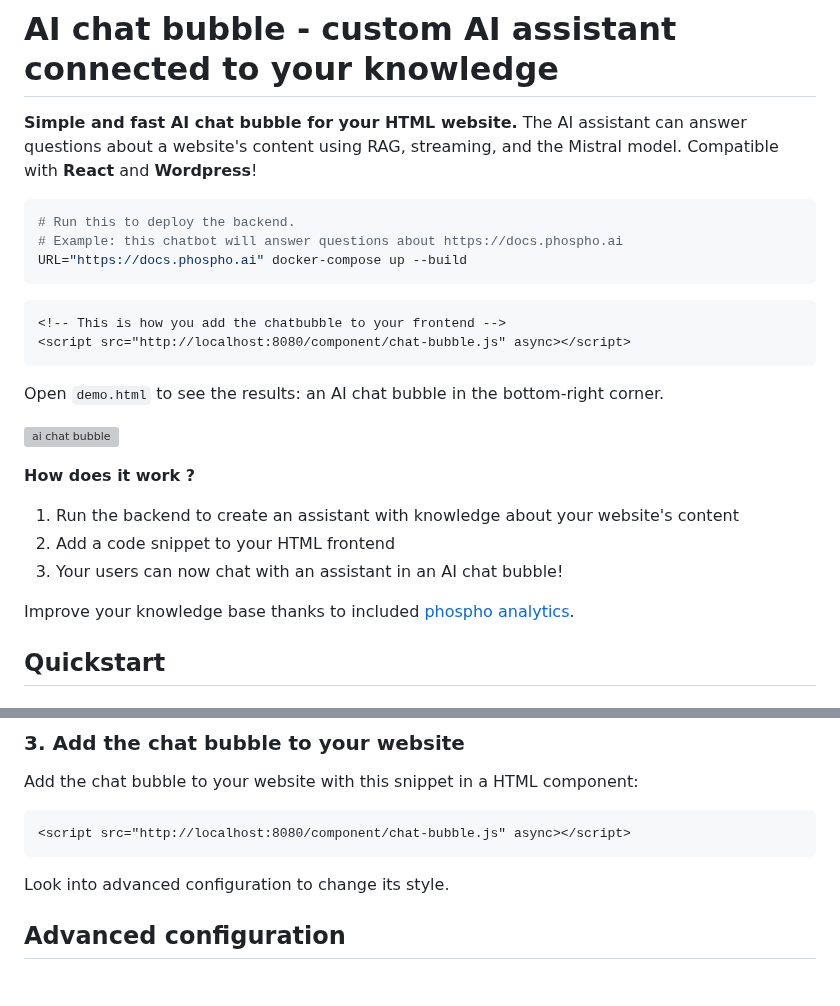
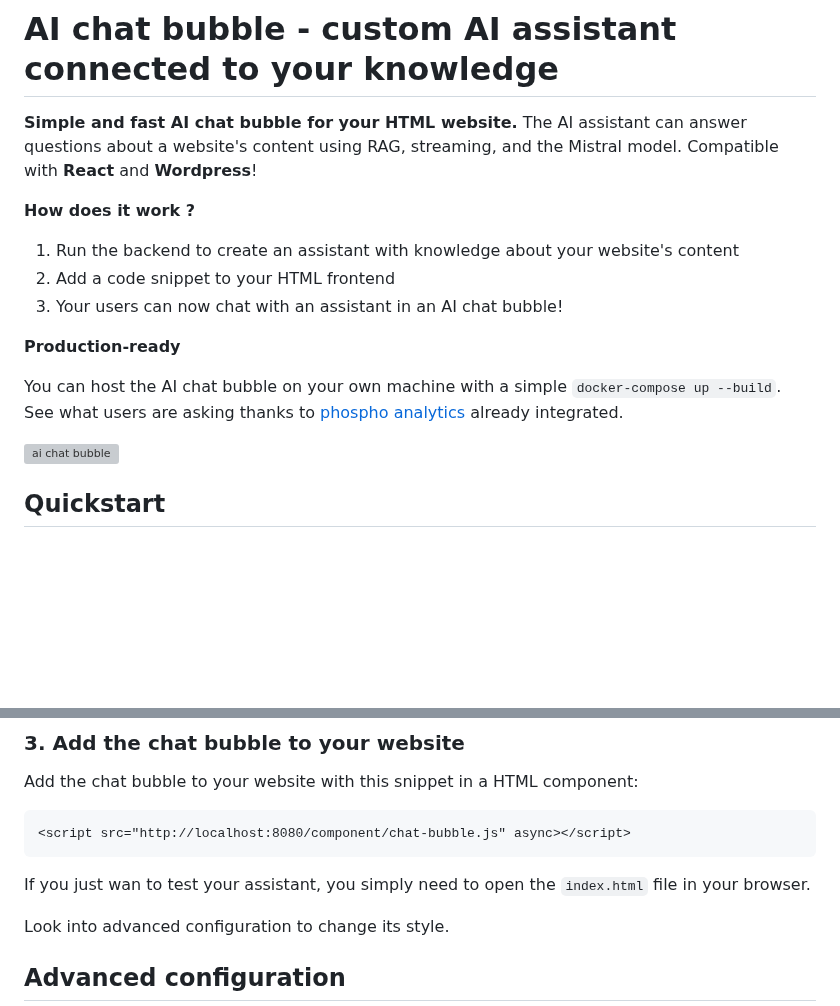
Before and after one commit to phospho-app/ai-chat-bubble, a Markdown page: README.md, 2 parts joined by grey strips. GitHub-like rendering; blank space fills up the shorter version; grey boxes are pictures that could not be loaded.

Commit message:
chaneged readme wording

````diff
--- a/README.md
+++ b/README.md
@@ -1,21 +1,6 @@
 # AI chat bubble - custom AI assistant connected to your knowledge
 
 **Simple and fast AI chat bubble for your HTML website.** The AI assistant can answer questions about a website's content using RAG, streaming, and the Mistral model. Compatible with **React** and **Wordpress**!
-
-```bash
-# Run this to deploy the backend.
-# Example: this chatbot will answer questions about https://docs.phospho.ai
-URL="https://docs.phospho.ai" docker-compose up --build
-```
-
-```html
-<!-- This is how you add the chatbubble to your frontend -->
-<script src="http://localhost:8080/component/chat-bubble.js" async></script>
-```
-
-Open `demo.html` to see the results: an AI chat bubble in the bottom-right corner.
-
-![ai chat bubble](https://github.com/user-attachments/assets/32a5172a-017e-41ac-a59b-c9940e541380)
 
 **How does it work ?**
 
@@ -23,7 +8,12 @@ Open `demo.html` to see the results: an AI chat bubble in the bottom-right corne
 2. Add a code snippet to your HTML frontend
 3. Your users can now chat with an assistant in an AI chat bubble!
 
-Improve your knowledge base thanks to included [phospho analytics](https://phospho.ai).
+**Production-ready**
+
+You can host the AI chat bubble on your own machine with a simple `docker-compose up --build`.
+See what users are asking thanks to [phospho analytics](https://phospho.ai) already integrated.
+
+![ai chat bubble](https://github.com/user-attachments/assets/32a5172a-017e-41ac-a59b-c9940e541380)
 
 ## Quickstart
 
@@ -73,6 +63,8 @@ Add the chat bubble to your website with this snippet in a HTML component:
 <script src="http://localhost:8080/component/chat-bubble.js" async></script>
 ```
 
+If you just wan to test your assistant, you simply need to open the `index.html` file in your browser.
+
 Look into advanced configuration to change its style.
 
 ## Advanced configuration
````
